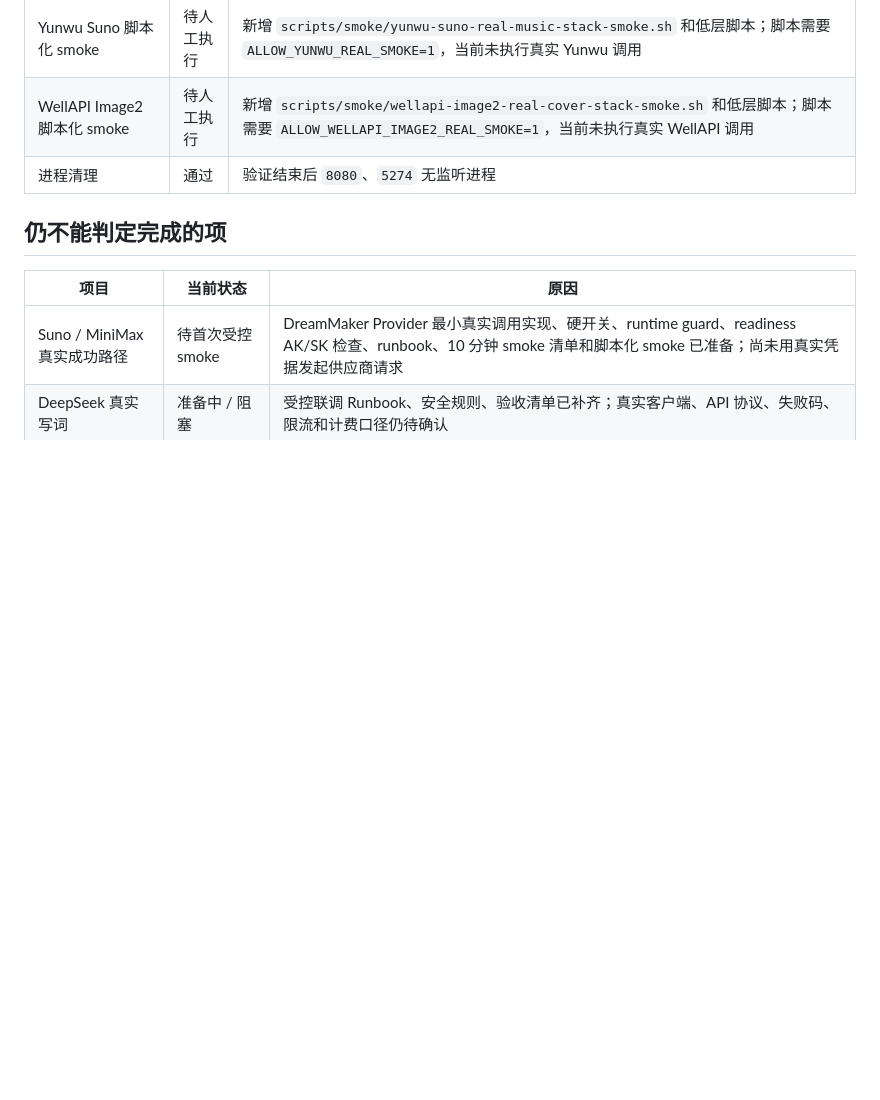
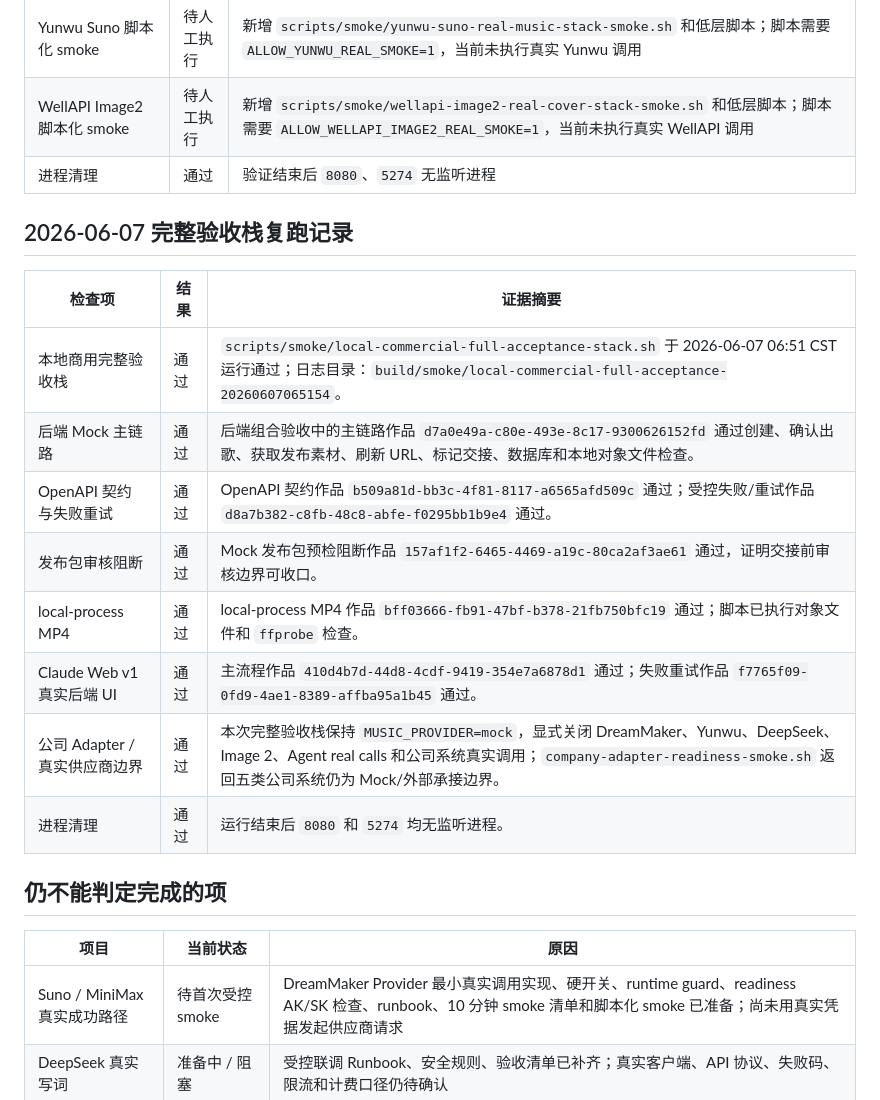
Before and after one commit to tyf728777809-hue/yanyun-ai-music-platform, a Markdown page: docs/checklists/local-commercial-delivery-audit-2026-06-06.md, the part around one of its changes. GitHub-like rendering; blank space fills up the shorter version.

Commit message:
docs: record full acceptance rerun

```diff
--- a/docs/checklists/local-commercial-delivery-audit-2026-06-06.md
+++ b/docs/checklists/local-commercial-delivery-audit-2026-06-06.md
@@ -51,6 +51,19 @@
 | WellAPI Image2 脚本化 smoke | 待人工执行 | 新增 `scripts/smoke/wellapi-image2-real-cover-stack-smoke.sh` 和低层脚本；脚本需要 `ALLOW_WELLAPI_IMAGE2_REAL_SMOKE=1`，当前未执行真实 WellAPI 调用 |
 | 进程清理 | 通过 | 验证结束后 `8080`、`5274` 无监听进程 |
 
+## 2026-06-07 完整验收栈复跑记录
+
+| 检查项 | 结果 | 证据摘要 |
+|---|---|---|
+| 本地商用完整验收栈 | 通过 | `scripts/smoke/local-commercial-full-acceptance-stack.sh` 于 2026-06-07 06:51 CST 运行通过；日志目录：`build/smoke/local-commercial-full-acceptance-20260607065154`。 |
+| 后端 Mock 主链路 | 通过 | 后端组合验收中的主链路作品 `d7a0e49a-c80e-493e-8c17-9300626152fd` 通过创建、确认出歌、获取发布素材、刷新 URL、标记交接、数据库和本地对象文件检查。 |
+| OpenAPI 契约与失败重试 | 通过 | OpenAPI 契约作品 `b509a81d-bb3c-4f81-8117-a6565afd509c` 通过；受控失败/重试作品 `d8a7b382-c8fb-48c8-abfe-f0295bb1b9e4` 通过。 |
+| 发布包审核阻断 | 通过 | Mock 发布包预检阻断作品 `157af1f2-6465-4469-a19c-80ca2af3ae61` 通过，证明交接前审核边界可收口。 |
+| local-process MP4 | 通过 | local-process MP4 作品 `bff03666-fb91-47bf-b378-21fb750bfc19` 通过；脚本已执行对象文件和 `ffprobe` 检查。 |
+| Claude Web v1 真实后端 UI | 通过 | 主流程作品 `410d4b7d-44d8-4cdf-9419-354e7a6878d1` 通过；失败重试作品 `f7765f09-0fd9-4ae1-8389-affba95a1b45` 通过。 |
+| 公司 Adapter / 真实供应商边界 | 通过 | 本次完整验收栈保持 `MUSIC_PROVIDER=mock`，显式关闭 DreamMaker、Yunwu、DeepSeek、Image 2、Agent real calls 和公司系统真实调用；`company-adapter-readiness-smoke.sh` 返回五类公司系统仍为 Mock/外部承接边界。 |
+| 进程清理 | 通过 | 运行结束后 `8080` 和 `5274` 均无监听进程。 |
+
 ## 仍不能判定完成的项
 
 | 项目 | 当前状态 | 原因 |
```
Also changed, not shown: other parts of docs/checklists/local-commercial-delivery-audit-2026-06-06.md (+1 -1 lines), docs/project-progress.md (+4 -1 lines).
